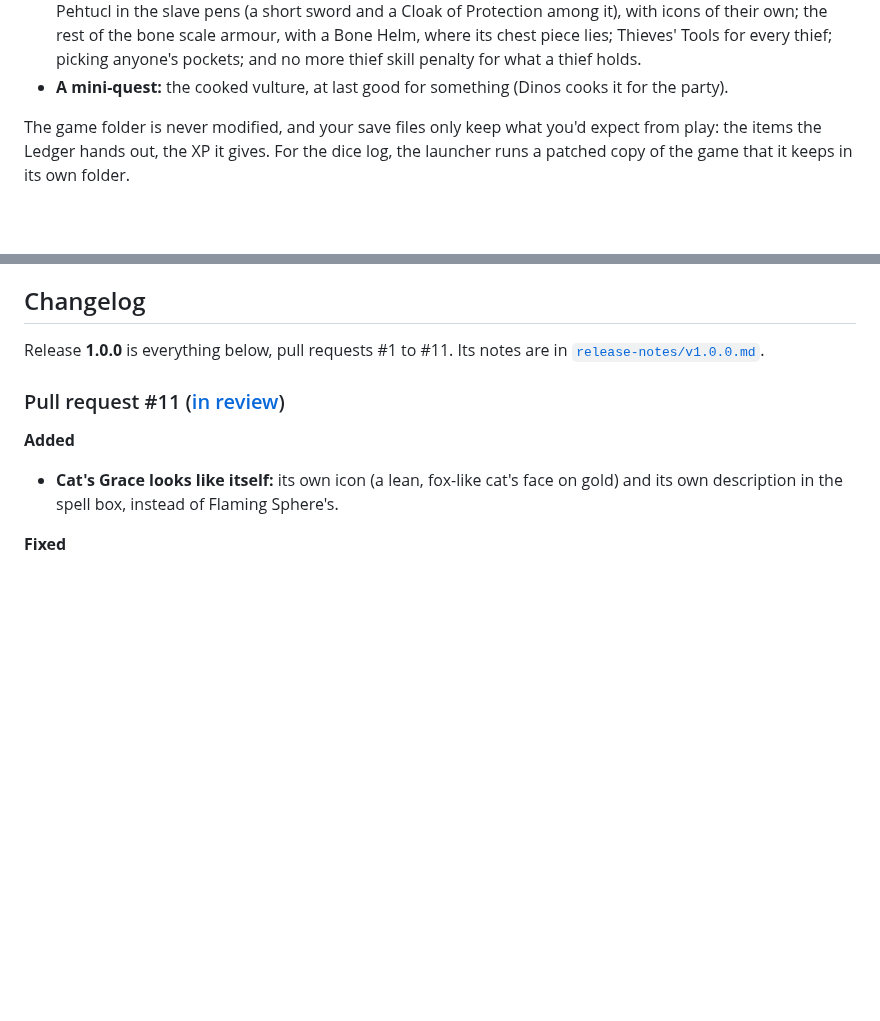
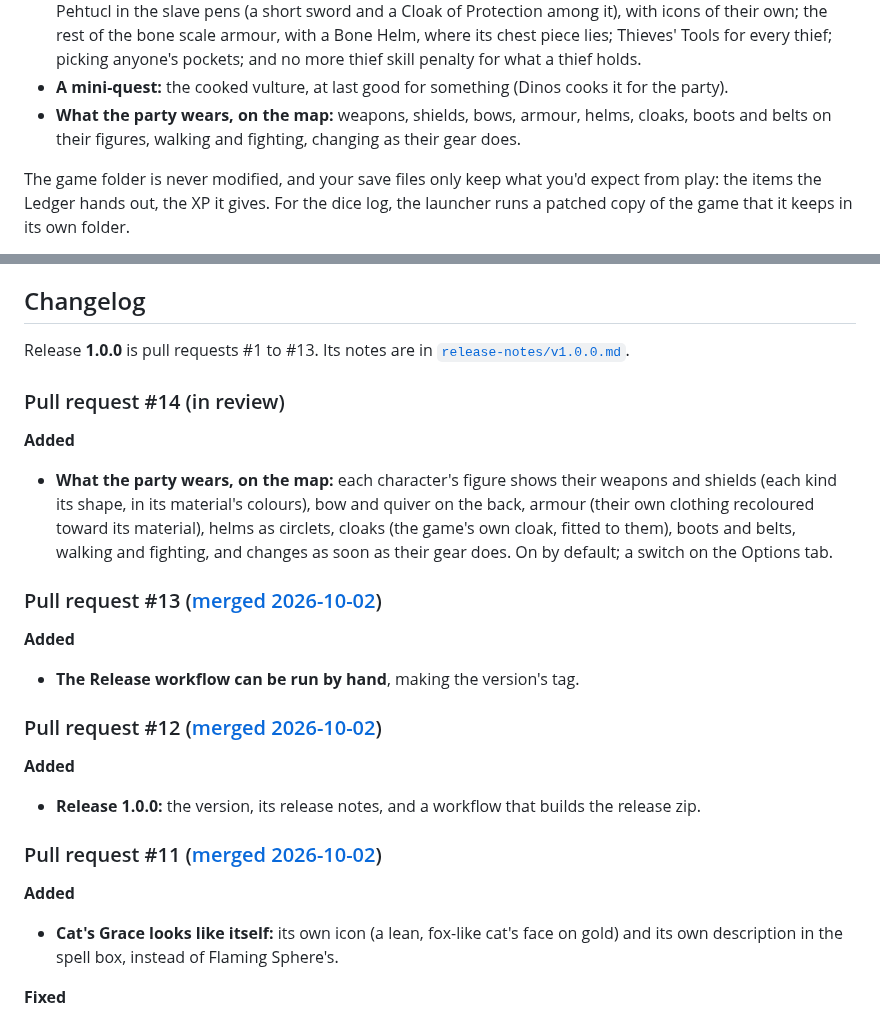
Before and after one commit to daaki85/daaki85, a Markdown page: README.md, 2 parts joined by grey strips. Drawn GitHub-style; blank space fills up the shorter version.

```diff
--- a/README.md
+++ b/README.md
@@ -40,6 +40,9 @@ game itself, in the game's own lettering and windows:
   holds.
 - **A mini-quest:** the cooked vulture, at last good for something (Dinos
   cooks it for the party).
+- **What the party wears, on the map:** weapons, shields, bows, armour, helms,
+  cloaks, boots and belts on their figures, walking and fighting, changing as
+  their gear does.
 
 The game folder is never modified, and your save files only keep what you'd
 expect from play: the items the Ledger hands out, the XP it gives. For the dice
@@ -70,10 +73,31 @@ double-click, with the options as last set.)
 
 ## Changelog
 
-Release **1.0.0** is everything below, pull requests #1 to #11. Its notes are
-in [`release-notes/v1.0.0.md`](release-notes/v1.0.0.md).
+Release **1.0.0** is pull requests #1 to #13. Its notes are in
+[`release-notes/v1.0.0.md`](release-notes/v1.0.0.md).
 
-### Pull request #11 ([in review](https://github.com/daaki85/darksun-companion-mod/pull/11))
+### Pull request #14 (in review)
+
+**Added**
+- **What the party wears, on the map:** each character's figure shows their
+  weapons and shields (each kind its shape, in its material's colours), bow
+  and quiver on the back, armour (their own clothing recoloured toward its
+  material), helms as circlets, cloaks (the game's own cloak, fitted to them),
+  boots and belts, walking and fighting, and changes as soon as their gear
+  does. On by default; a switch on the Options tab.
+
+### Pull request #13 ([merged 2026-10-02](https://github.com/daaki85/darksun-companion-mod/pull/13))
+
+**Added**
+- **The Release workflow can be run by hand**, making the version's tag.
+
+### Pull request #12 ([merged 2026-10-02](https://github.com/daaki85/darksun-companion-mod/pull/12))
+
+**Added**
+- **Release 1.0.0:** the version, its release notes, and a workflow that
+  builds the release zip.
+
+### Pull request #11 ([merged 2026-10-02](https://github.com/daaki85/darksun-companion-mod/pull/11))
 
 **Added**
 - **Cat's Grace looks like itself:** its own icon (a lean, fox-like cat's face
```
Also changed, not shown: darksun-companion/README.md (+38 -0 lines), darksun-companion/docs/gear.png (added).
